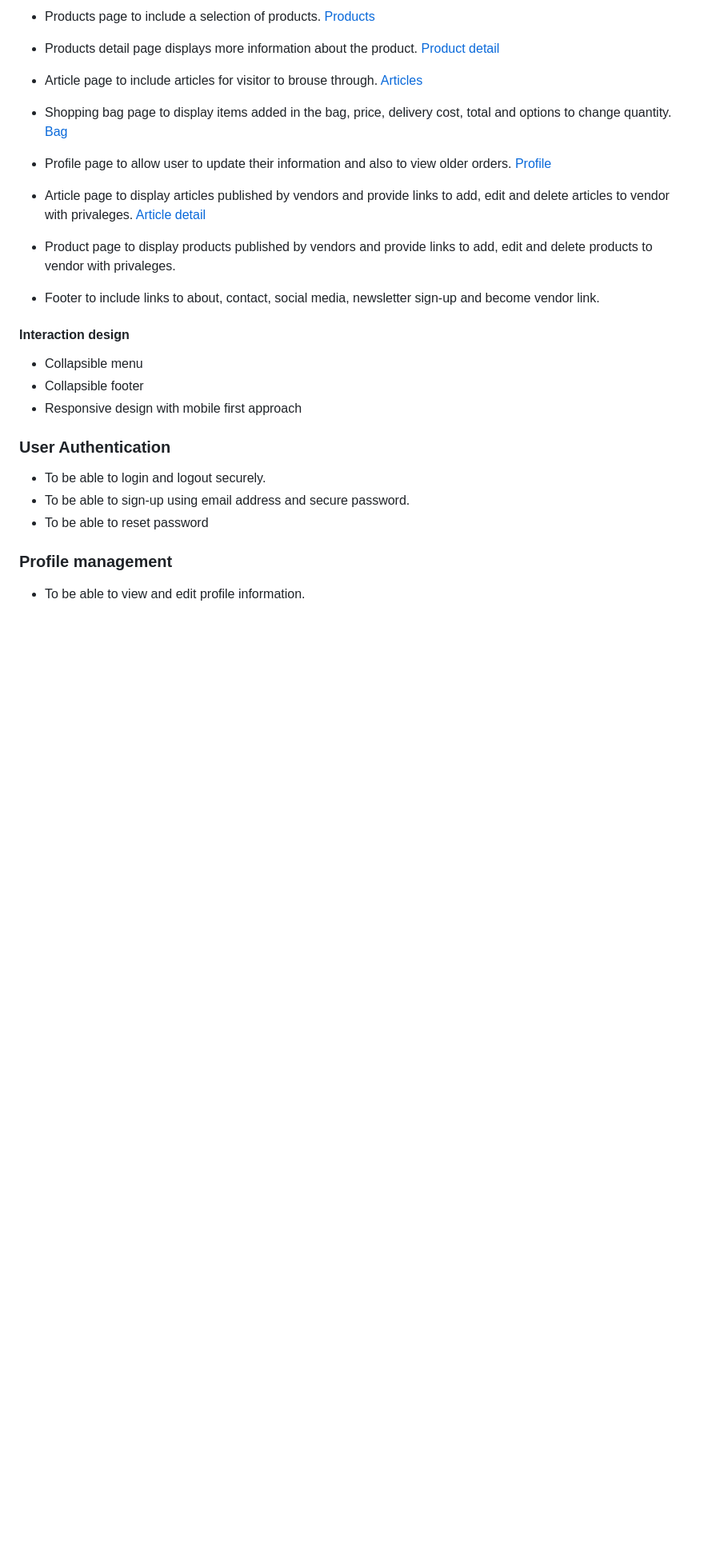
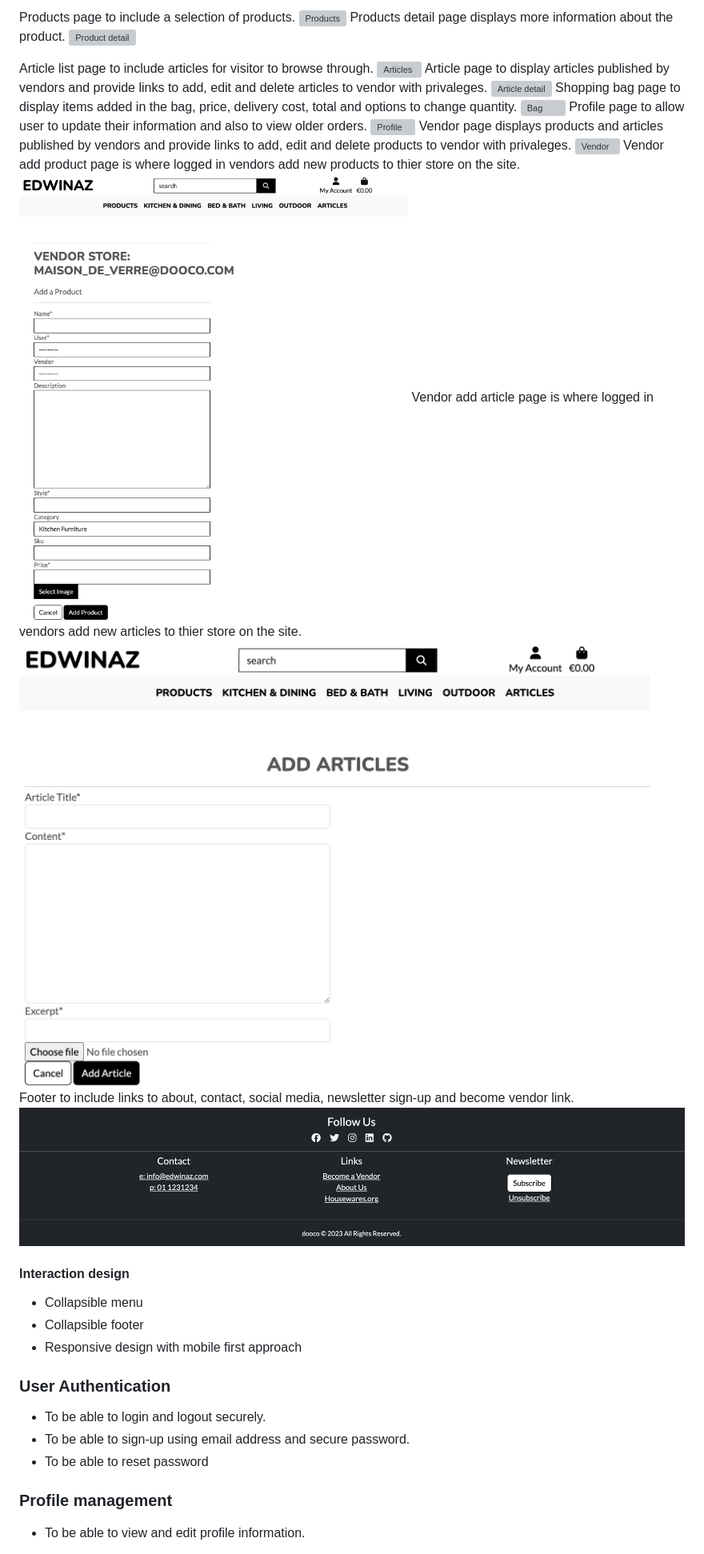
Before and after one commit to dooco/edwinaz, a Markdown page: README.md, the part around the change printed below. Shown: that part at 80% size. Drawn GitHub-style; pictures changed too: documentation/design/footer.png (added), documentation/design/vendor-add-product.png (added), documentation/design/vendor-addd-article.png (added); blank space fills up the shorter version; grey boxes are pictures that could not be loaded.

```diff
--- a/README.md
+++ b/README.md
@@ -384,21 +391,25 @@ Please find below links to a selection of wireframe used for this project (png f
 
-  - Products page to include a selection of products.
-  [Products](/documentation/design/products.png)
-  - Products detail page displays more information about the product.
-  [Product detail](/documentation/design/product-detail.png)
+Products page to include a selection of products.
+![Products](/documentation/design/products.png) Products detail page displays more information about the product.
+![Product detail](/documentation/design/product-detail.png)
 
-  - Article page to include articles for visitor to brouse through.
-  [Articles](/documentation/design/articles.png)
-  - Shopping bag page to display items added in the bag, price, delivery cost, total and options to change quantity.
-  [Bag](/documentation/design/bag.png)
+Article list page to include articles for visitor to browse through.
+![Articles](/documentation/design/articles.png)
+Article page to display articles published by vendors and provide links to add, edit and delete articles to vendor with privaleges.
+![Article detail](/documentation/design/article-detail.png)
+Shopping bag page to display items added in the bag, price, delivery cost, total and options to change quantity.
+![Bag](/documentation/design/bag.png)
+Profile page to allow user to update their information and also to view older orders.
+![Profile](/documentation/design/profile.png)
+Vendor page displays products and articles published by vendors and provide links to add, edit and delete products to vendor with privaleges.
+![Vendor](/documentation/design/vendor.png)
+Vendor add product page is where logged in vendors add new products to thier store on the site.
+![Vendor add product](/documentation/design/vendor-add-product.png)
+Vendor add article page is where logged in vendors add new articles to thier store on the site.
+![Vendor add article](/documentation/design/vendor-addd-article.png)
+Footer to include links to about, contact, social media, newsletter sign-up and become vendor link.
+![Footer](/documentation/design/footer.png)
 
-  - Profile page to allow user to update their information and also to view older orders.
-  [Profile](/documentation/design/profile.png)
-
-  - Article page to display articles published by vendors and provide links to add, edit and delete articles to vendor with privaleges.
-  [Article detail](/documentation/design/article-detail.png)
-  - Product page to display products published by vendors and provide links to add, edit and delete products to vendor with privaleges.
-  - Footer to include links to about, contact, social media, newsletter sign-up and become vendor link.
 
 #### **Interaction design**
 
```
Also changed, not shown: other parts of README.md (+48 -42 lines), 1 other file.
